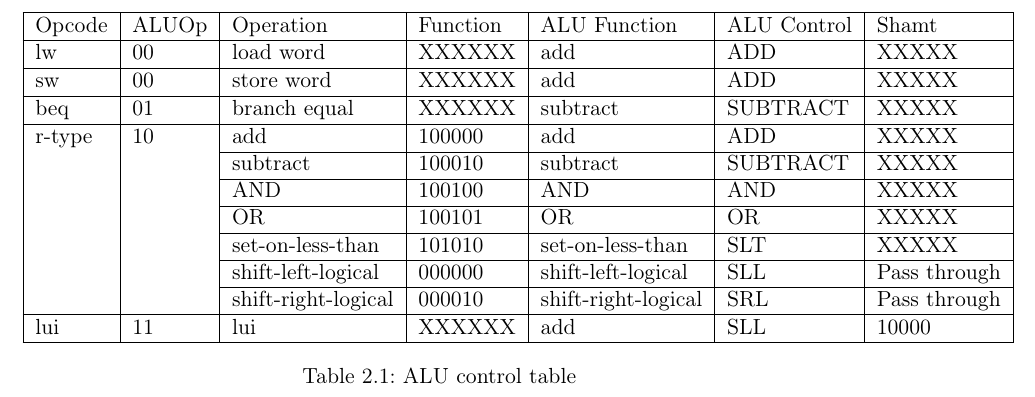
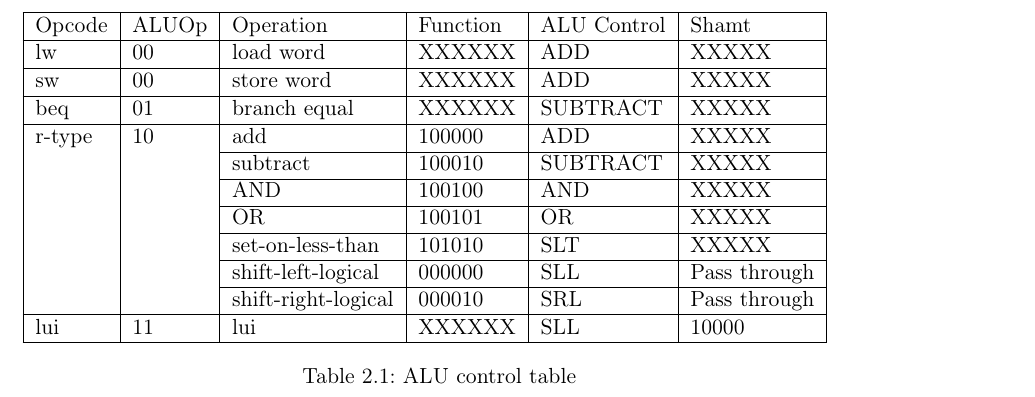
Before and after one commit to cristeahub/dmkonst, a LaTeX document (report-ex1/report.tex, which reads report-ex1/solution/solution.tex): part of page 8 of 15, cut so that both start at the same text. Compiled offline with pdfLaTeX.

Commit message:
Remove ALU function column

```diff
--- a/report-ex1/solution/solution.tex
+++ b/report-ex1/solution/solution.tex
@@ -95,18 +95,18 @@ This makes it a Moore machine.
 \begin{table}[ht!]
     \begin{tabular}{|l|l|l|l|l|l|l|}
     \hline
-    Opcode & ALUOp & Operation           & Function & ALU Function        & ALU Control & Shamt   \\ \hline
-    lw     & 00    & load word           & XXXXXX   & add                 & ADD         & XXXXX \\ \hline
-    sw     & 00    & store word          & XXXXXX   & add                 & ADD         & XXXXX \\ \hline
-    beq    & 01    & branch equal        & XXXXXX   & subtract            & SUBTRACT    & XXXXX \\ \hline
-    r-type & 10    & add                 & 100000   & add                 & ADD         & XXXXX \\ \cline{3-7}
-           &       & subtract            & 100010   & subtract            & SUBTRACT    & XXXXX \\ \cline{3-7}
-           &       & AND                 & 100100   & AND                 & AND         & XXXXX \\ \cline{3-7}
-           &       & OR                  & 100101   & OR                  & OR          & XXXXX \\ \cline{3-7}
-           &       & set-on-less-than    & 101010   & set-on-less-than    & SLT         & XXXXX \\ \cline{3-7}
-           &       & shift-left-logical  & 000000   & shift-left-logical  & SLL         & Pass through \\ \cline{3-7}
-           &       & shift-right-logical & 000010   & shift-right-logical & SRL         & Pass through \\ \hline
-    lui    & 11    & lui                 & XXXXXX   & add                 & SLL         & 10000 \\ \hline
+    Opcode & ALUOp & Operation           & Function & ALU Control & Shamt   \\ \hline
+    lw     & 00    & load word           & XXXXXX   & ADD         & XXXXX \\ \hline
+    sw     & 00    & store word          & XXXXXX   & ADD         & XXXXX \\ \hline
+    beq    & 01    & branch equal        & XXXXXX   & SUBTRACT    & XXXXX \\ \hline
+    r-type & 10    & add                 & 100000   & ADD         & XXXXX \\ \cline{3-6}
+           &       & subtract            & 100010   & SUBTRACT    & XXXXX \\ \cline{3-6}
+           &       & AND                 & 100100   & AND         & XXXXX \\ \cline{3-6}
+           &       & OR                  & 100101   & OR          & XXXXX \\ \cline{3-6}
+           &       & set-on-less-than    & 101010   & SLT         & XXXXX \\ \cline{3-6}
+           &       & shift-left-logical  & 000000   & SLL         & Pass through \\ \cline{3-6}
+           &       & shift-right-logical & 000010   & SRL         & Pass through \\ \hline
+    lui    & 11    & lui                 & XXXXXX   & SLL         & 10000 \\ \hline
     \end{tabular}
     \caption{ALU control table}
     \label{tab:alu-control}
```
